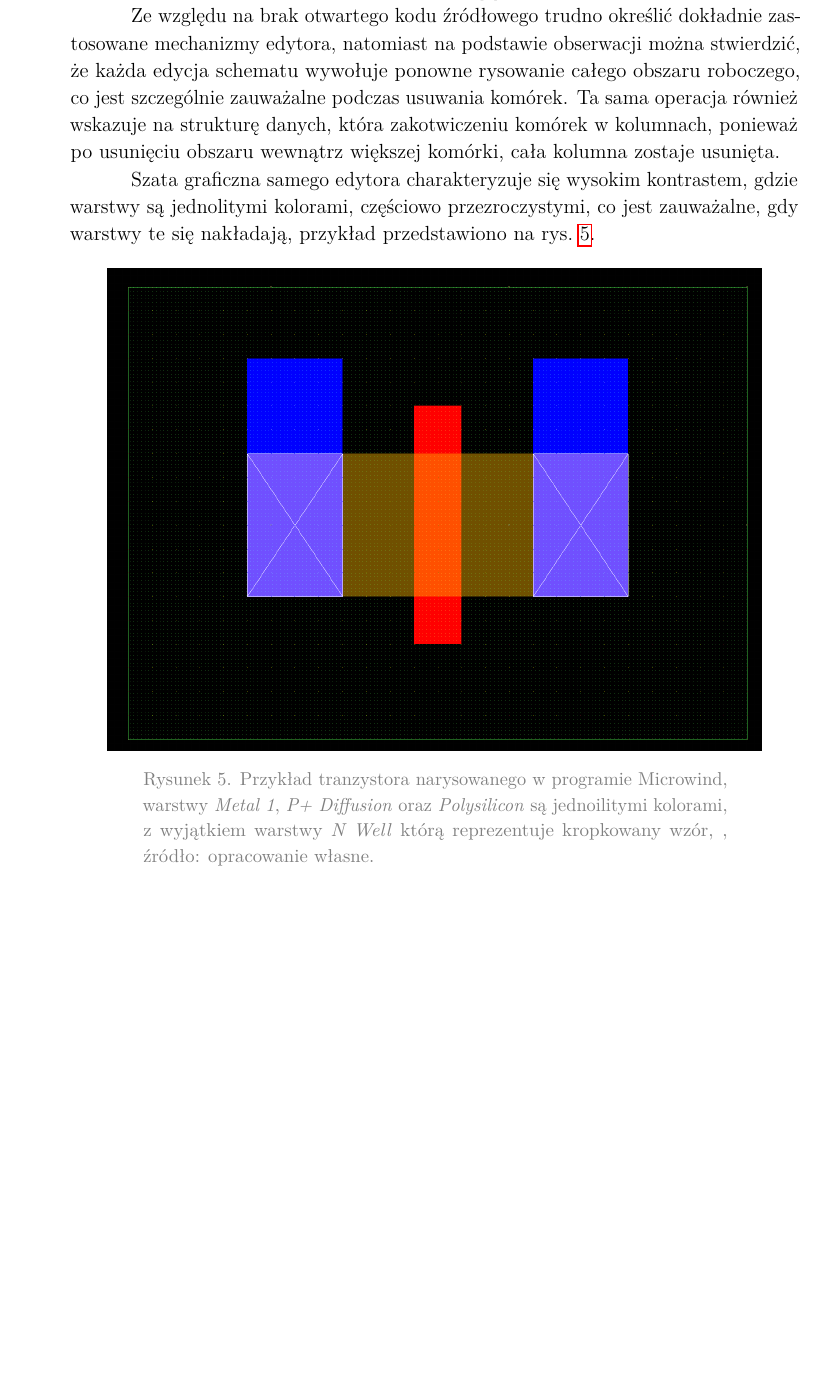
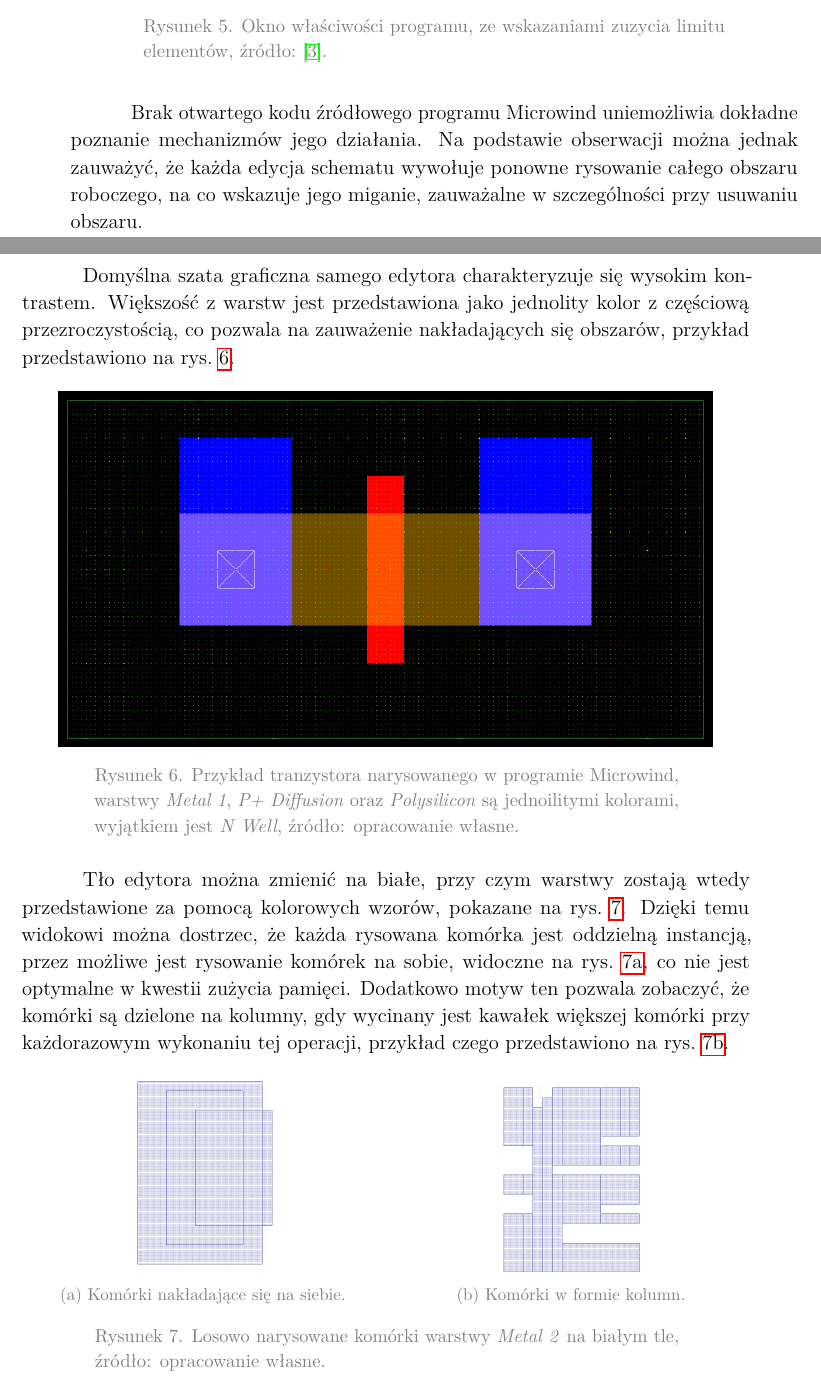
Before and after one commit to mddzi77/md_engineering_thesis, a LaTeX document (src/main.tex, which reads src/chapters/chapter2/microwind.tex): part of page 11 of 13 before the commit and two parts of pages 11 and 12 of 14 after it, the two joined at a grey line, cut at the place of the change, the shorter picture padded with empty space. Compiled offline with pdfLaTeX.

Commit message:
- finalizacja podrozdziału o microwindzie

```diff
--- a/src/chapters/chapter2/microwind.tex
+++ b/src/chapters/chapter2/microwind.tex
@@ -36,3 +43,0 @@ pozwalającymi generowanie elementów schematów,
-na przykład na podstawie funkcji logicznych lub kodu Verilog~\cite{microwind_operation_commands}.\\
-\indent Ze względu na brak otwartego kodu źródłowego trudno określić dokładnie zastosowane mechanizmy edytora,
-natomiast na podstawie obserwacji można stwierdzić,
@@ -39,11 +66,25 @@ natomiast na podstawie obserwacji można stwierdzić,
+\begin{figure}[h]
+    \centering
+    \includegraphics[width=.9\textwidth]{chapters/chapter2/img/microwind_opcje}
+    \caption[Okno właściwości programu, ze wskazaniami zuzycia limitu elementów.]
+    {
+        Okno właściwości programu, ze wskazaniami zuzycia limitu elementów,
+        źródło:~\cite{Microwind}.
+    }
+    \label{fig:microwind_limit}
+\end{figure}
+
+Brak otwartego kodu źródłowego programu Microwind uniemożliwia dokładne poznanie mechanizmów jego działania.
+Na podstawie obserwacji można jednak zauważyć,
 że każda edycja schematu wywołuje ponowne rysowanie całego obszaru roboczego,
-co jest szczególnie zauważalne podczas usuwania komórek.
-Ta sama operacja również wskazuje na strukturę danych, która zakotwiczeniu komórek w kolumnach,
-ponieważ po usunięciu obszaru wewnątrz większej komórki, cała kolumna zostaje usunięta.\\
-% TODO: poniższe poprawić
-\indent Szata graficzna samego edytora charakteryzuje się wysokim kontrastem,
-gdzie warstwy są jednolitymi kolorami, częściowo przezroczystymi,
-co jest zauważalne, gdy warstwy te się nakładają, przykład przedstawiono na rys.~\ref{fig:microwind_tran}.
+na co wskazuje jego miganie, zauważalne w szczególności przy usuwaniu obszaru.\\
+%Ta sama operacja również wskazuje na strukturę danych, która zakotwiczeniu komórek w kolumnach,
+%ponieważ po usunięciu obszaru wewnątrz większej komórki, cała kolumna zostaje usunięta.\\
+\indent Domyślna szata graficzna samego edytora charakteryzuje się wysokim kontrastem.
+%gdzie warstwy są jednolitymi kolorami, częściowo przezroczystymi,
+Większość z warstw jest przedstawiona jako jednolity kolor z częściową przezroczystością,
+co pozwala na zauważenie nakładających się obszarów, przykład przedstawiono na rys.~\ref{fig:microwind_tran}.
+%co jest zauważalne, gdy warstwy te się nakładają, przykład przedstawiono na rys.~\ref{fig:microwind_tran}.
 
 \begin{figure}[h]
     \centering
@@ -52,8 +93,51 @@ co jest zauważalne, gdy warstwy te się nakładają, przykład przedstawiono na
     {
         Przykład tranzystora narysowanego w programie Microwind,
         warstwy \textit{Metal 1}, \textit{P+ Diffusion} oraz \textit{Polysilicon} są jednoilitymi kolorami,
-        z wyjątkiem warstwy \textit{N Well} którą reprezentuje kropkowany wzór,
-        , źródło: opracowanie własne.
+        wyjątkiem jest \textit{N Well},
+        źródło: opracowanie własne.
     }
     \label{fig:microwind_tran}
 \end{figure}
+
+Tło edytora można zmienić na białe, przy czym warstwy zostają wtedy przedstawione za pomocą kolorowych wzorów,
+pokazane na rys.~\ref{fig:microwind_biale}.
+Dzięki temu widokowi można dostrzec, że każda rysowana komórka jest oddzielną instancją,
+przez możliwe jest rysowanie komórek na sobie,
+widoczne na rys.~\ref{fig:microwind_nadpisanie}, co nie jest optymalne w kwestii zużycia pamięci.
+Dodatkowo motyw ten pozwala zobaczyć, że komórki są dzielone na kolumny,
+gdy wycinany jest kawałek większej komórki przy każdorazowym wykonaniu tej operacji,
+przykład czego przedstawiono na rys.~\ref{fig:microwind_kolumny}.
+
+\begin{figure}[h]
+    \begin{subfigure}{.5\textwidth}
+        \centering
+        \includegraphics[width=.4\linewidth]{chapters/chapter2/img/microwind_nadpisanie}
+        \caption{Komórki nakładające się na siebie.}
+        \label{fig:microwind_nadpisanie}
+    \end{subfigure}
+    \begin{subfigure}{.5\textwidth}
+        \centering
+        \includegraphics[width=.4\linewidth]{chapters/chapter2/img/microwind_kolumny}
+        \caption{Komórki w formie kolumn.}
+        \label{fig:microwind_kolumny}
+    \end{subfigure}
+    \caption[Losowo narysowane komórki warstwy \textit{Metal 2} na białym tle.]
+    {
+        Losowo narysowane komórki warstwy \textit{Metal 2} na białym tle,
+        źródło: opracowanie własne.
+    }
+    \label{fig:microwind_biale}
+\end{figure}
+
+%\begin{figure}[h]
+%    \centering
+%    \includegraphics[width=.9\textwidth]{chapters/chapter2/img/microwind_kolumny}
+%    \caption[Losowo narysowane komórki warstwy \textit{Metal 2} na białym tle.]
+%    {
+%        Losowo narysowane komórki warstwy \textit{Metal 2} na białym tle,
+%        można rozróżnić każdą z komórek, nawet te nakładające się na siebie,
+%        na czerwono zaznaczono obszar gdzie wycinano większą komórkę,
+%        przez co zauważalne jest pojawienie się kolumn, źródło: opracowanie własne.
+%    }
+%    \label{fig:microwind_kolumny}
+%\end{figure}
--- a/src/main.tex
+++ b/src/main.tex
@@ -31,6 +31,8 @@
 \usepackage{natbib}
 \usepackage{microtype}
 \usepackage{url}
+\usepackage{calc}
+\usepackage{enumitem}
 %\usepackage{lstmisc}
 %\usepackage[backend=bibtex, sorting=none]{biblatex}
 
```
Also changed, not shown: src/chapters/chapter2/chapter2.tex (+1 -1 lines), src/chapters/chapter2/magic.tex (+3 -3 lines), src/chapters/chapter2/img/microwind_kolumny.png (added), src/chapters/chapter2/img/microwind_nadpisanie.png (added), src/chapters/chapter2/img/microwind_opcje.png (added), src/chapters/chapter2/img/microwind_tran.png, src/chapters/chapter2/microwind.tex (72 more changed lines), src/main.tex (39 more changed lines).
